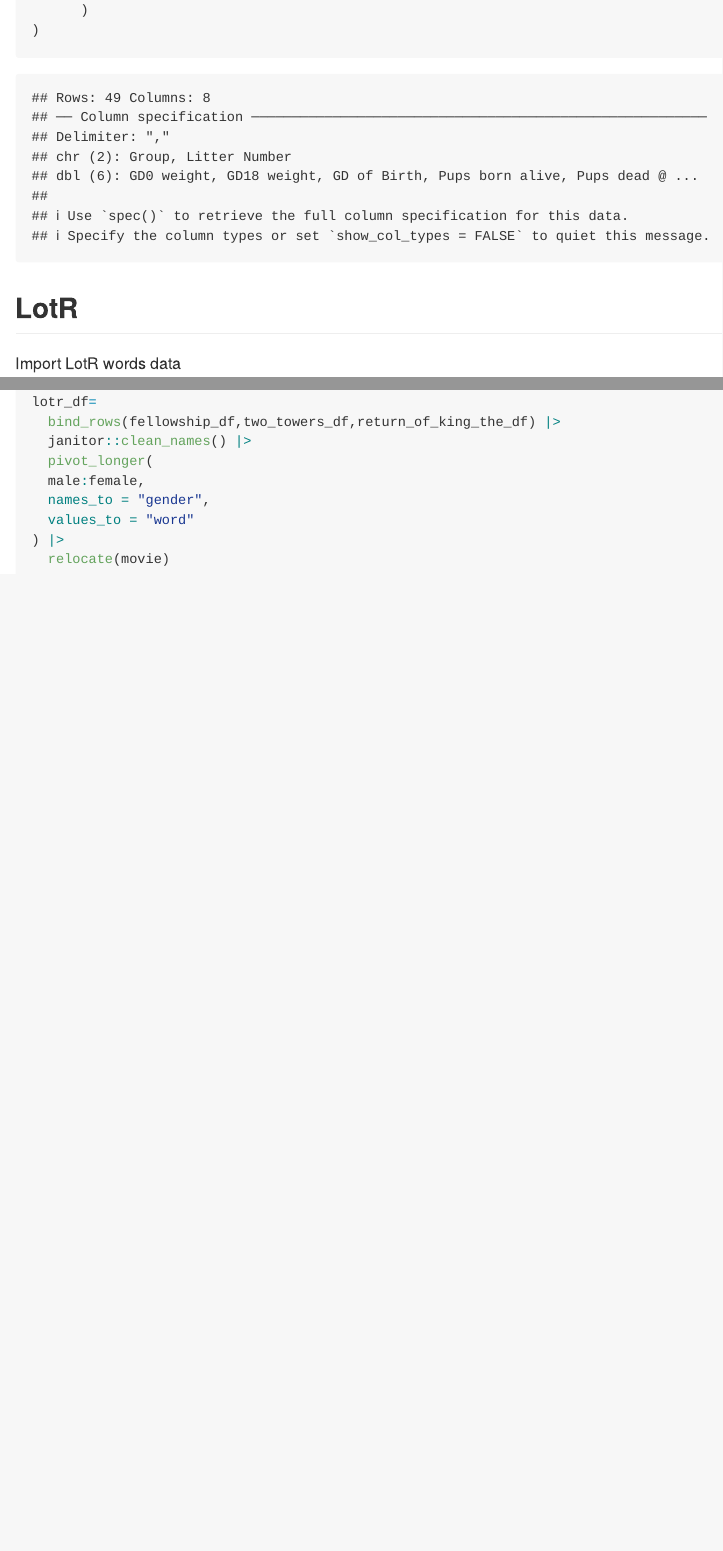
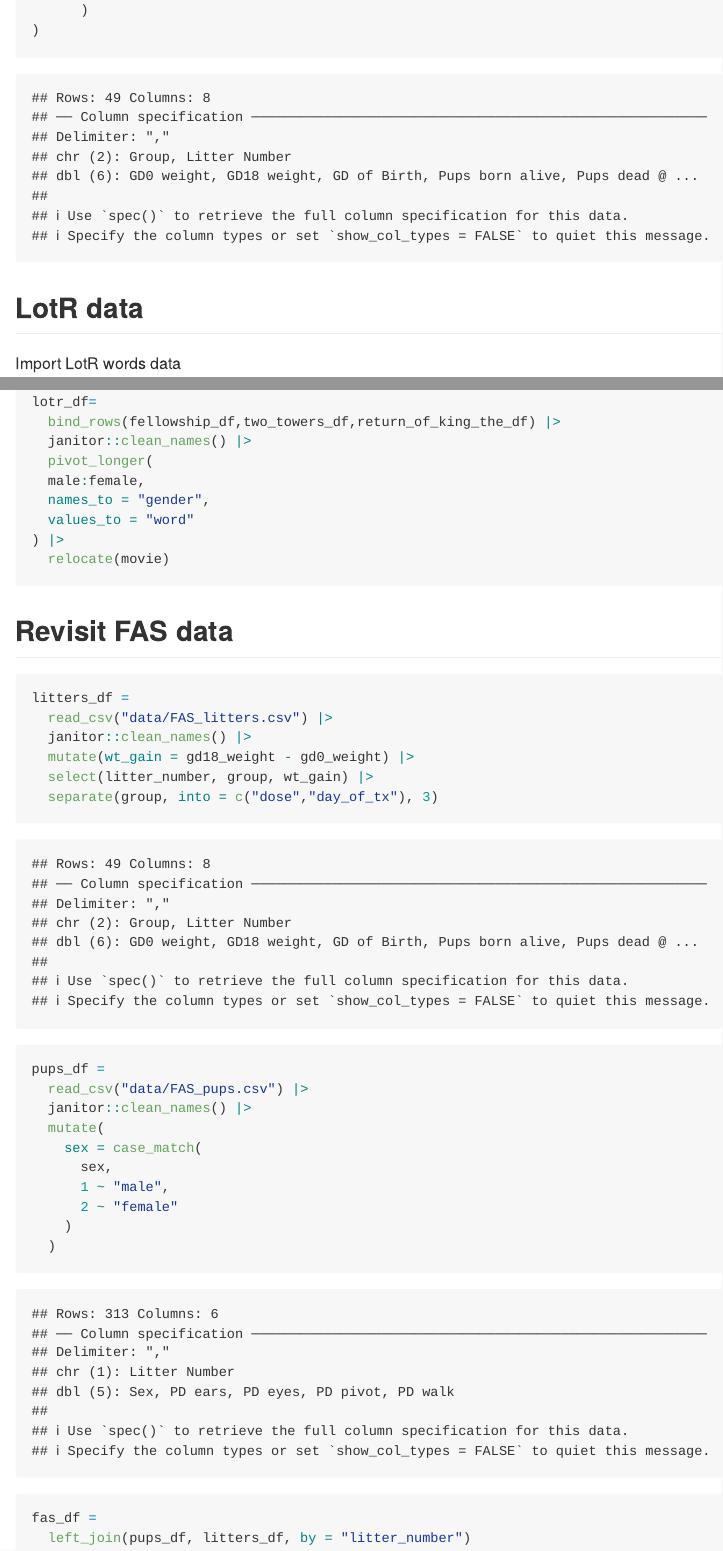
Before and after one commit to eunicecw/data_wrangling_i, an R Markdown document (tidy_data.Rmd): the page in a window 1100 px wide, from 1200 px down, and a second part further down, joined at a grey line. The pictures show the output file tidy_data.md that the author committed with the source, drawn offline in the style of GitHub.

Commit message:
tidy up ver

````diff
--- a/tidy_data.Rmd
+++ b/tidy_data.Rmd
@@ -49,7 +49,7 @@ litters_df =
 )
 ```
 
-## LotR
+## LotR data
 
 Import LotR words data
 
@@ -76,3 +76,28 @@ lotr_df=
 ) |>
   relocate(movie)
 ```
+
+## Revisit FAS data
+
+```{r}
+litters_df =
+  read_csv("data/FAS_litters.csv") |>
+  janitor::clean_names() |>
+  mutate(wt_gain = gd18_weight - gd0_weight) |>
+  select(litter_number, group, wt_gain) |>
+  separate(group, into = c("dose","day_of_tx"), 3)
+
+pups_df =
+  read_csv("data/FAS_pups.csv") |>
+  janitor::clean_names() |>
+  mutate(
+    sex = case_match(
+      sex,
+      1 ~ "male",
+      2 ~ "female"
+    )
+  )
+
+fas_df =
+  left_join(pups_df, litters_df, by = "litter_number")
+```
````
Also changed, not shown: tidy_data.md.
